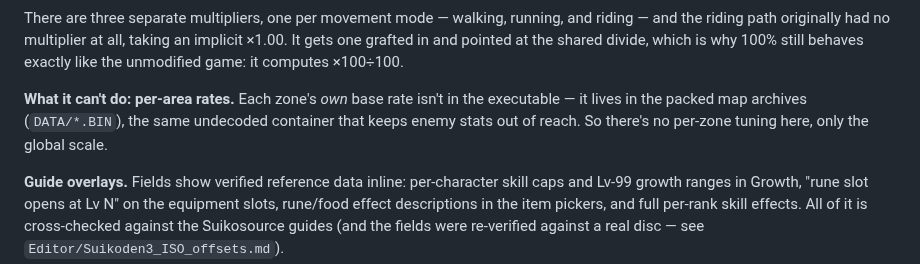
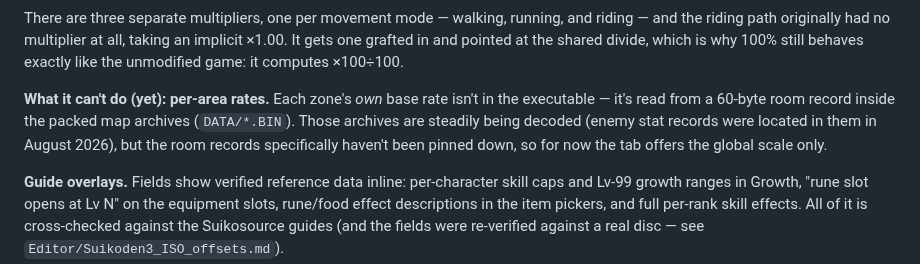
Before and after one commit to TheSparda/Suikoden-3-Editor, a Markdown page: README.md, the part around the change. GitHub-like rendering; folded sections open.

```diff
--- a/README.md
+++ b/README.md
@@ -154,9 +154,11 @@ and the riding path originally had no multiplier at all, taking an implicit ×1.
 grafted in and pointed at the shared divide, which is why 100% still behaves exactly like the
 unmodified game: it computes ×100÷100.
 
-**What it can't do: per-area rates.** Each zone's *own* base rate isn't in the executable — it
-lives in the packed map archives (`DATA/*.BIN`), the same undecoded container that keeps enemy
-stats out of reach. So there's no per-zone tuning here, only the global scale.
+**What it can't do (yet): per-area rates.** Each zone's *own* base rate isn't in the executable
+— it's read from a 60-byte room record inside the packed map archives (`DATA/*.BIN`). Those
+archives are steadily being decoded (enemy stat records were located in them in August 2026),
+but the room records specifically haven't been pinned down, so for now the tab offers the
+global scale only.
 
 </details>
 
```
Also changed, not shown: Editor/Suikoden3_ISO_offsets.md (+10 -4 lines).
